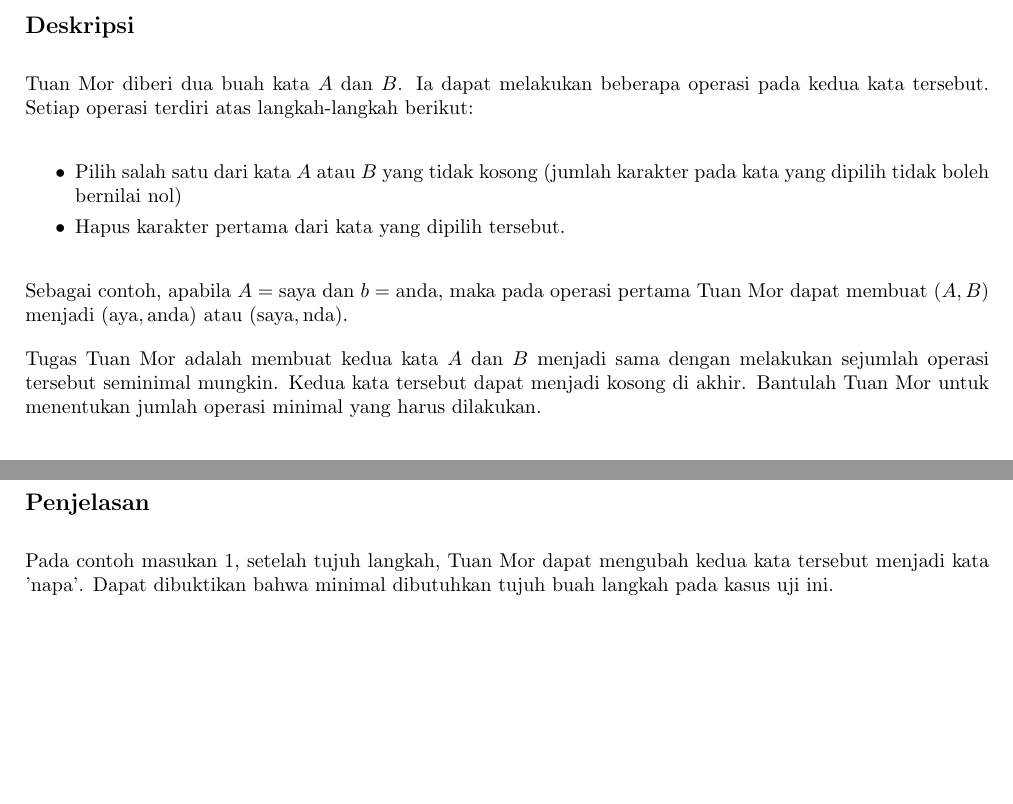
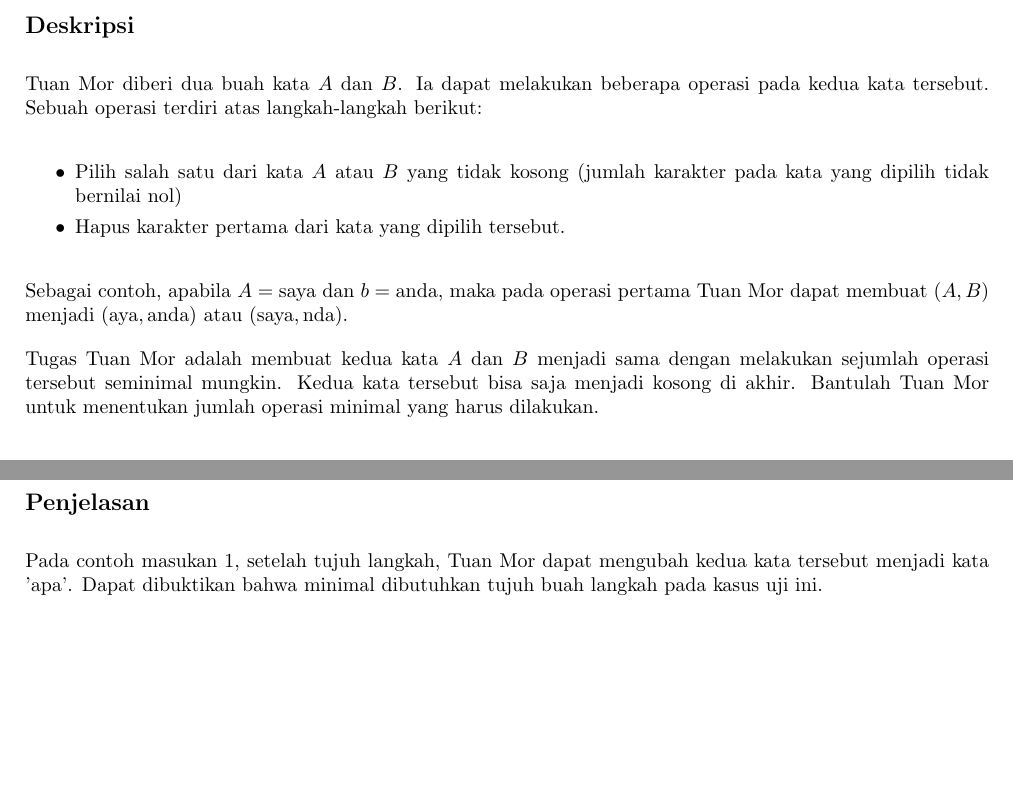
Before and after one commit to muhammadhasan01/cp-seleksi-ieeextreme14, a LaTeX document (seleksi-ieeextreme14-delete-from-left/statement.tex): two parts of the page, joined at a grey line, cut so that both start at the same text. Compiled offline with pdfLaTeX.

Commit message:
fix statement

```diff
--- a/seleksi-ieeextreme14-delete-from-left/statement.tex
+++ b/seleksi-ieeextreme14-delete-from-left/statement.tex
@@ -49,17 +49,17 @@
 
 \subsection*{Deskripsi}
 
-Tuan Mor diberi dua buah kata $A$ dan $B$. Ia dapat melakukan beberapa operasi pada kedua kata tersebut. Setiap operasi terdiri atas langkah-langkah berikut:
+Tuan Mor diberi dua buah kata $A$ dan $B$. Ia dapat melakukan beberapa operasi pada kedua kata tersebut. Sebuah operasi terdiri atas langkah-langkah berikut:
 
 \begin{itemize}
     \setlength\itemsep{0pt}
-    \item Pilih salah satu dari kata $A$ atau $B$ yang tidak kosong (jumlah karakter pada kata yang dipilih tidak boleh bernilai nol)
+    \item Pilih salah satu dari kata $A$ atau $B$ yang tidak kosong (jumlah karakter pada kata yang dipilih tidak bernilai nol)
     \item Hapus karakter pertama dari kata yang dipilih tersebut.
 \end{itemize}
 
 Sebagai contoh, apabila $A = \text{saya}$ dan $b = \text{anda}$, maka pada operasi pertama Tuan Mor dapat membuat $(A,B)$ menjadi $(\text{aya}, \text{anda})$ atau $(\text{saya}, \text{nda})$.
 
-Tugas Tuan Mor adalah membuat kedua kata $A$ dan $B$ menjadi sama dengan melakukan sejumlah operasi tersebut seminimal mungkin. Kedua kata tersebut dapat menjadi kosong di akhir. Bantulah Tuan Mor untuk menentukan jumlah operasi minimal yang harus dilakukan.
+Tugas Tuan Mor adalah membuat kedua kata $A$ dan $B$ menjadi sama dengan melakukan sejumlah operasi tersebut seminimal mungkin. Kedua kata tersebut bisa saja menjadi kosong di akhir. Bantulah Tuan Mor untuk menentukan jumlah operasi minimal yang harus dilakukan.
 
 \subsection*{Format Masukan}
 
@@ -101,7 +101,7 @@ wwkwkwk
 \end{multicols}
 
 \subsection*{Penjelasan}
-Pada contoh masukan 1, setelah tujuh langkah, Tuan Mor dapat mengubah kedua kata tersebut menjadi kata 'napa'.
+Pada contoh masukan 1, setelah tujuh langkah, Tuan Mor dapat mengubah kedua kata tersebut menjadi kata 'apa'.
 Dapat dibuktikan bahwa minimal dibutuhkan tujuh buah langkah pada kasus uji ini.
 
 \pagebreak
```
Also changed, not shown: seleksi-ieeextreme14-multiplier/statement.tex (+2 -2 lines), seleksi-ieeextreme14-delete-from-left/statement.pdf.
